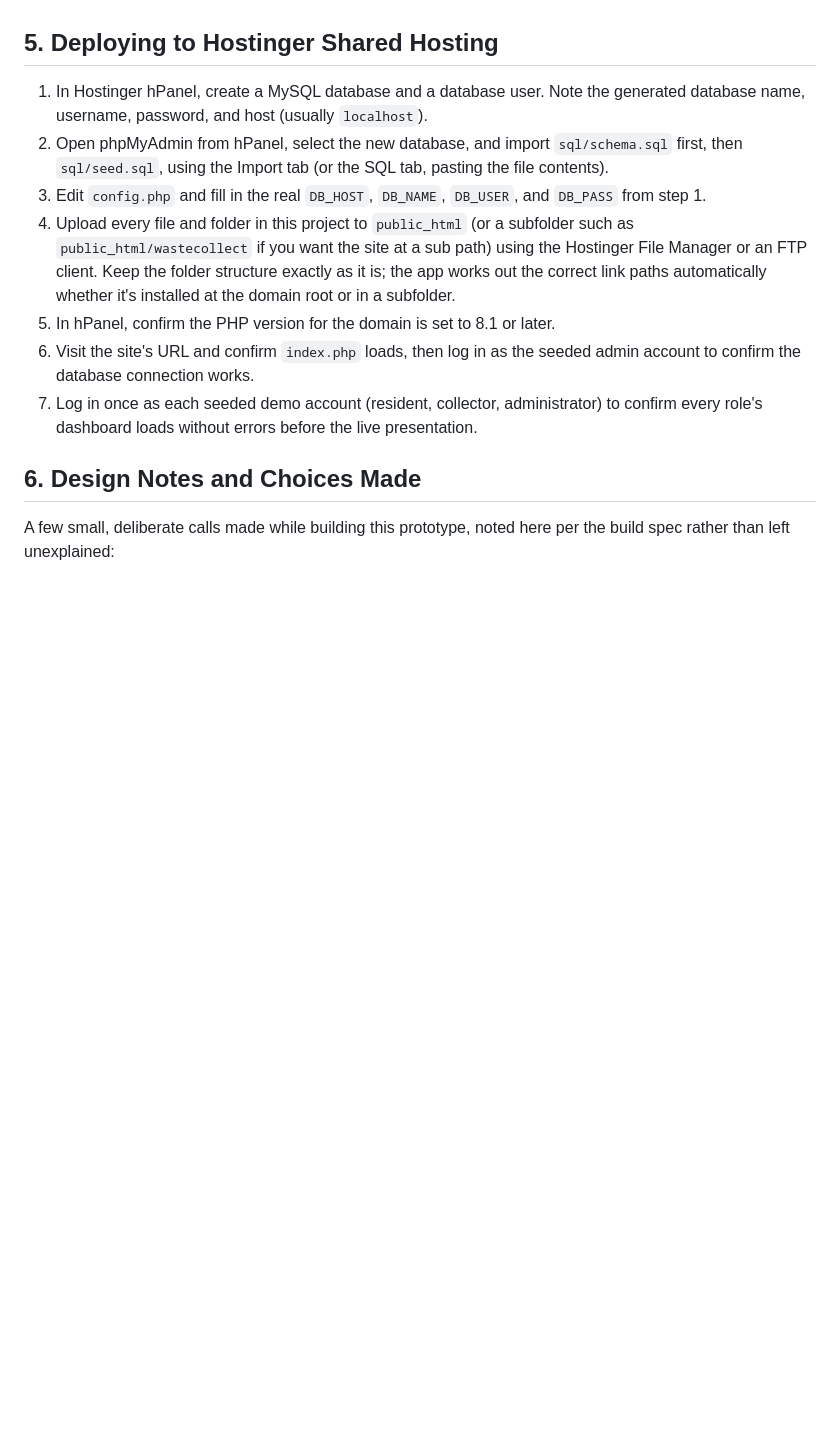
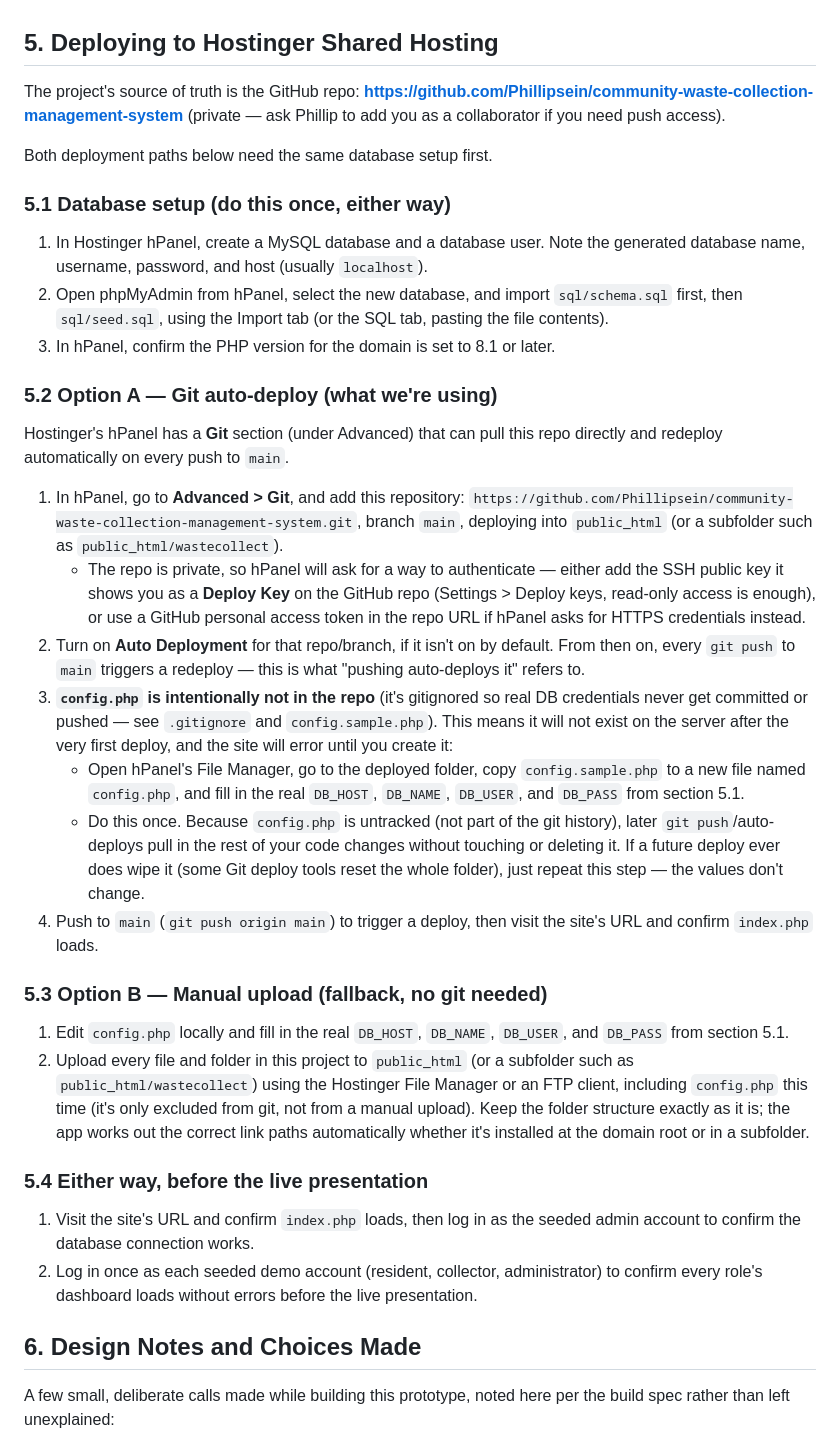
Before and after one commit to Phillipsein/community-waste-collection-management-system, a Markdown page: README.md, the part around the change. Drawn GitHub-style; blank space fills up the shorter version.

Commit message:
Document Git auto-deploy path for Hostinger in README
Adds hPanel Git integration steps alongside the existing manual upload
path, including the config.php caveat: it's gitignored on purpose so
real DB credentials never get pushed, so it has to be created once
directly on the server after the first deploy.

Co-Authored-By: Claude Sonnet 5 <noreply@anthropic.com>

```diff
--- a/README.md
+++ b/README.md
@@ -87,24 +87,70 @@ payment flow can be demonstrated live.
 
 ## 5. Deploying to Hostinger Shared Hosting
 
+The project's source of truth is the GitHub repo:
+**https://github.com/Phillipsein/community-waste-collection-management-system**
+(private — ask Phillip to add you as a collaborator if you need push access).
+
+Both deployment paths below need the same database setup first.
+
+### 5.1 Database setup (do this once, either way)
+
 1. In Hostinger hPanel, create a MySQL database and a database user. Note
    the generated database name, username, password, and host (usually
    `localhost`).
 2. Open phpMyAdmin from hPanel, select the new database, and import
    `sql/schema.sql` first, then `sql/seed.sql`, using the Import tab (or the
    SQL tab, pasting the file contents).
-3. Edit `config.php` and fill in the real `DB_HOST`, `DB_NAME`, `DB_USER`,
-   and `DB_PASS` from step 1.
-4. Upload every file and folder in this project to `public_html` (or a
-   subfolder such as `public_html/wastecollect` if you want the site at a
-   sub path) using the Hostinger File Manager or an FTP client. Keep the
-   folder structure exactly as it is; the app works out the correct link
-   paths automatically whether it's installed at the domain root or in a
-   subfolder.
-5. In hPanel, confirm the PHP version for the domain is set to 8.1 or later.
-6. Visit the site's URL and confirm `index.php` loads, then log in as the
+3. In hPanel, confirm the PHP version for the domain is set to 8.1 or later.
+
+### 5.2 Option A — Git auto-deploy (what we're using)
+
+Hostinger's hPanel has a **Git** section (under Advanced) that can pull this
+repo directly and redeploy automatically on every push to `main`.
+
+1. In hPanel, go to **Advanced > Git**, and add this repository:
+   `https://github.com/Phillipsein/community-waste-collection-management-system.git`,
+   branch `main`, deploying into `public_html` (or a subfolder such as
+   `public_html/wastecollect`).
+   - The repo is private, so hPanel will ask for a way to authenticate — either
+     add the SSH public key it shows you as a **Deploy Key** on the GitHub
+     repo (Settings > Deploy keys, read-only access is enough), or use a
+     GitHub personal access token in the repo URL if hPanel asks for
+     HTTPS credentials instead.
+2. Turn on **Auto Deployment** for that repo/branch, if it isn't on by
+   default. From then on, every `git push` to `main` triggers a redeploy —
+   this is what "pushing auto-deploys it" refers to.
+3. **`config.php` is intentionally not in the repo** (it's gitignored so real
+   DB credentials never get committed or pushed — see `.gitignore` and
+   `config.sample.php`). This means it will not exist on the server after the
+   very first deploy, and the site will error until you create it:
+   - Open hPanel's File Manager, go to the deployed folder, copy
+     `config.sample.php` to a new file named `config.php`, and fill in the
+     real `DB_HOST`, `DB_NAME`, `DB_USER`, and `DB_PASS` from section 5.1.
+   - Do this once. Because `config.php` is untracked (not part of the git
+     history), later `git push`/auto-deploys pull in the rest of your code
+     changes without touching or deleting it. If a future deploy ever does
+     wipe it (some Git deploy tools reset the whole folder), just repeat this
+     step — the values don't change.
+4. Push to `main` (`git push origin main`) to trigger a deploy, then visit
+   the site's URL and confirm `index.php` loads.
+
+### 5.3 Option B — Manual upload (fallback, no git needed)
+
+1. Edit `config.php` locally and fill in the real `DB_HOST`, `DB_NAME`,
+   `DB_USER`, and `DB_PASS` from section 5.1.
+2. Upload every file and folder in this project to `public_html` (or a
+   subfolder such as `public_html/wastecollect`) using the Hostinger File
+   Manager or an FTP client, including `config.php` this time (it's only
+   excluded from git, not from a manual upload). Keep the folder structure
+   exactly as it is; the app works out the correct link paths automatically
+   whether it's installed at the domain root or in a subfolder.
+
+### 5.4 Either way, before the live presentation
+
+1. Visit the site's URL and confirm `index.php` loads, then log in as the
    seeded admin account to confirm the database connection works.
-7. Log in once as each seeded demo account (resident, collector,
+2. Log in once as each seeded demo account (resident, collector,
    administrator) to confirm every role's dashboard loads without errors
    before the live presentation.
 
```
